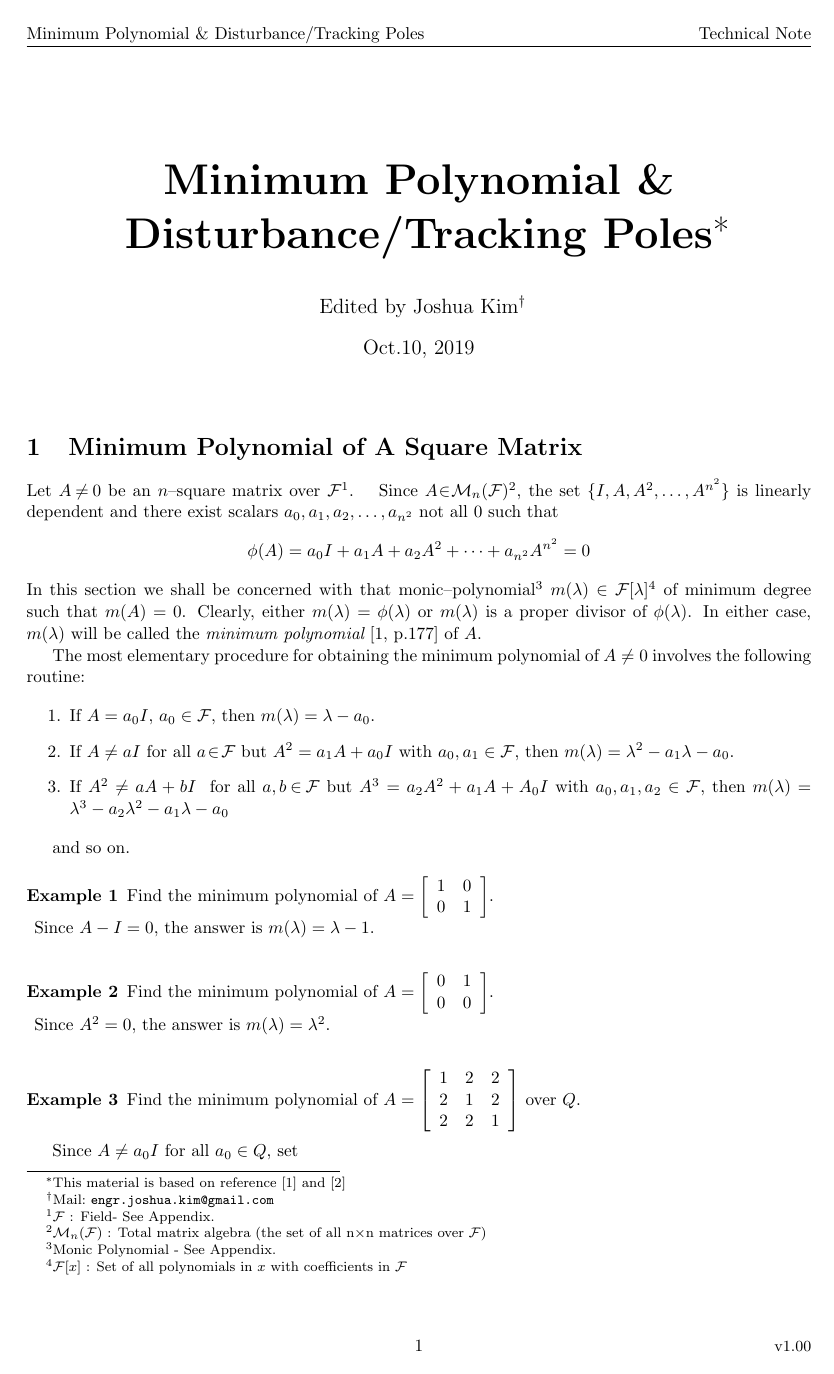
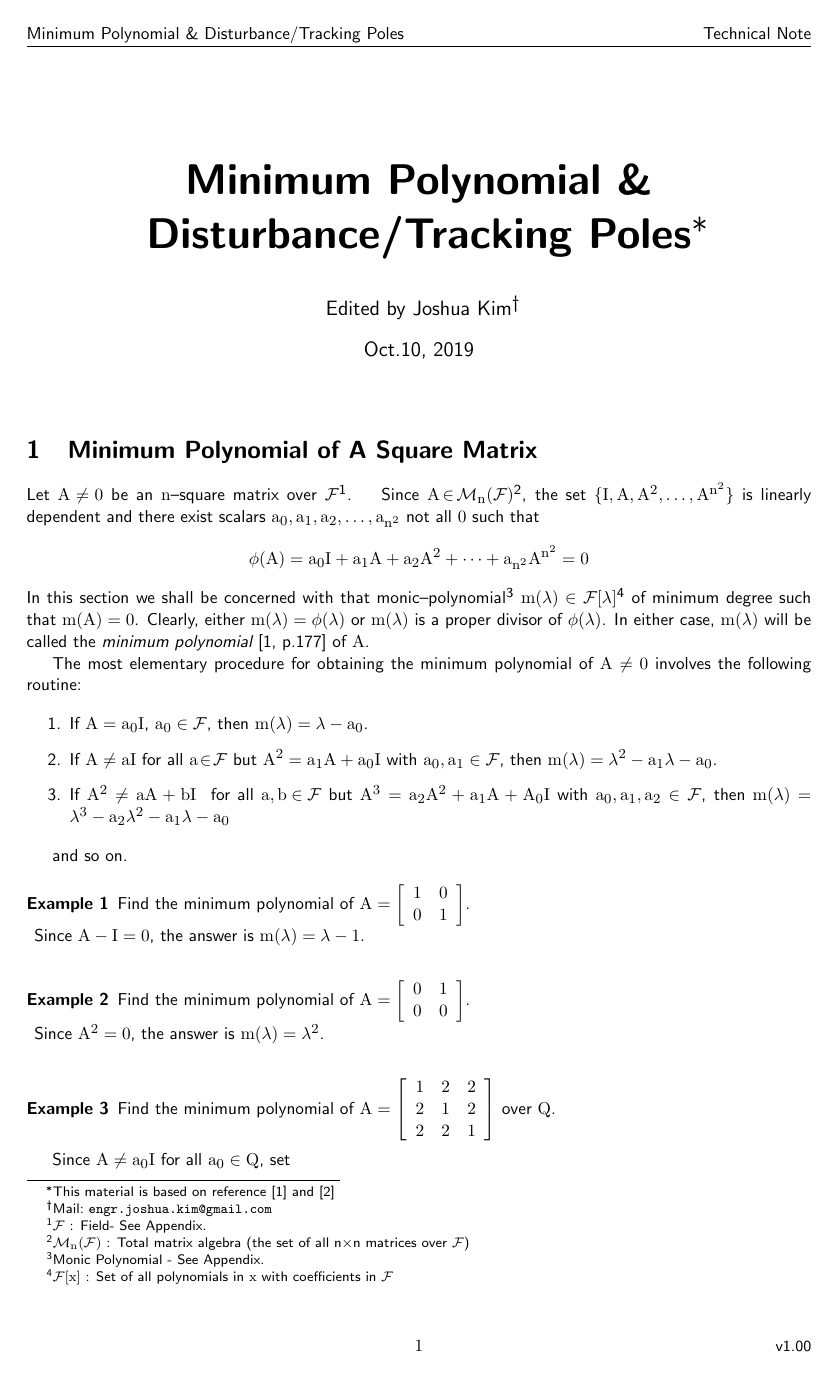
Before and after one commit to JoshuaKim6502/Minpoly, a LaTeX document (minpoly.tex): page 1 of 5. Compiled offline with pdfLaTeX.

Commit message:
font = sfdefault

```diff
--- a/minpoly.tex
+++ b/minpoly.tex
@@ -1,4 +1,6 @@
 \documentclass[a4paper,10pt]{article} %10pt(default),11pt,12pt
+\usepackage[utf8]{inputenc}
+\usepackage{mathastext}
 \usepackage{amsmath}
 \usepackage{theorem}
 \usepackage[all]{xy}
@@ -17,6 +19,8 @@
 \def\mp{minimum polynomial}
 \def\td{tracking/disturbance}
 \def\dt{disturbance/tracking}
+
+\renewcommand\familydefault{\sfdefault}
 \renewcommand{\baselinestretch}{1.05}
 
 \begin{document}
```
Also changed, not shown: minpoly.pdf.
